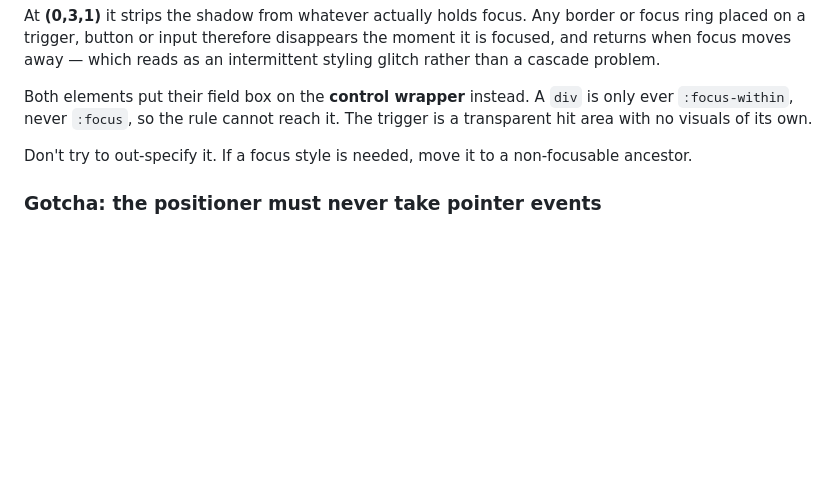
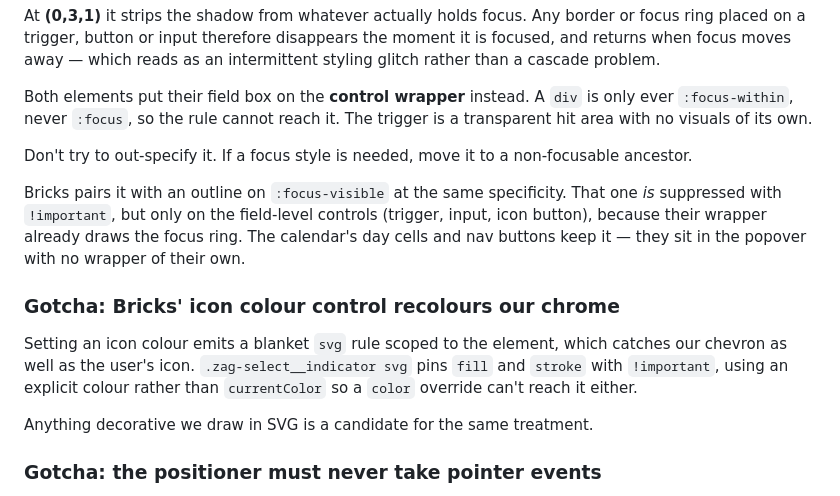
Before and after one commit to DylanDuff/zag-bricks-filters, a Markdown page: CLAUDE.md, the part around the change. Drawn GitHub-style; blank space fills up the shorter version.

Commit message:
docs: record the icon colour and focus outline guards

```diff
--- a/CLAUDE.md
+++ b/CLAUDE.md
@@ -182,6 +182,21 @@ trigger is a transparent hit area with no visuals of its own.
 Don't try to out-specify it. If a focus style is needed, move it to a
 non-focusable ancestor.
 
+Bricks pairs it with an outline on `:focus-visible` at the same specificity.
+That one *is* suppressed with `!important`, but only on the field-level controls
+(trigger, input, icon button), because their wrapper already draws the focus
+ring. The calendar's day cells and nav buttons keep it — they sit in the popover
+with no wrapper of their own.
+
+### Gotcha: Bricks' icon colour control recolours our chrome
+
+Setting an icon colour emits a blanket `svg` rule scoped to the element, which
+catches our chevron as well as the user's icon. `.zag-select__indicator svg`
+pins `fill` and `stroke` with `!important`, using an explicit colour rather than
+`currentColor` so a `color` override can't reach it either.
+
+Anything decorative we draw in SVG is a candidate for the same treatment.
+
 ### Gotcha: the positioner must never take pointer events
 
 `render()` keeps the positioner mounted while closed (`removeAttribute('hidden')`)
```
